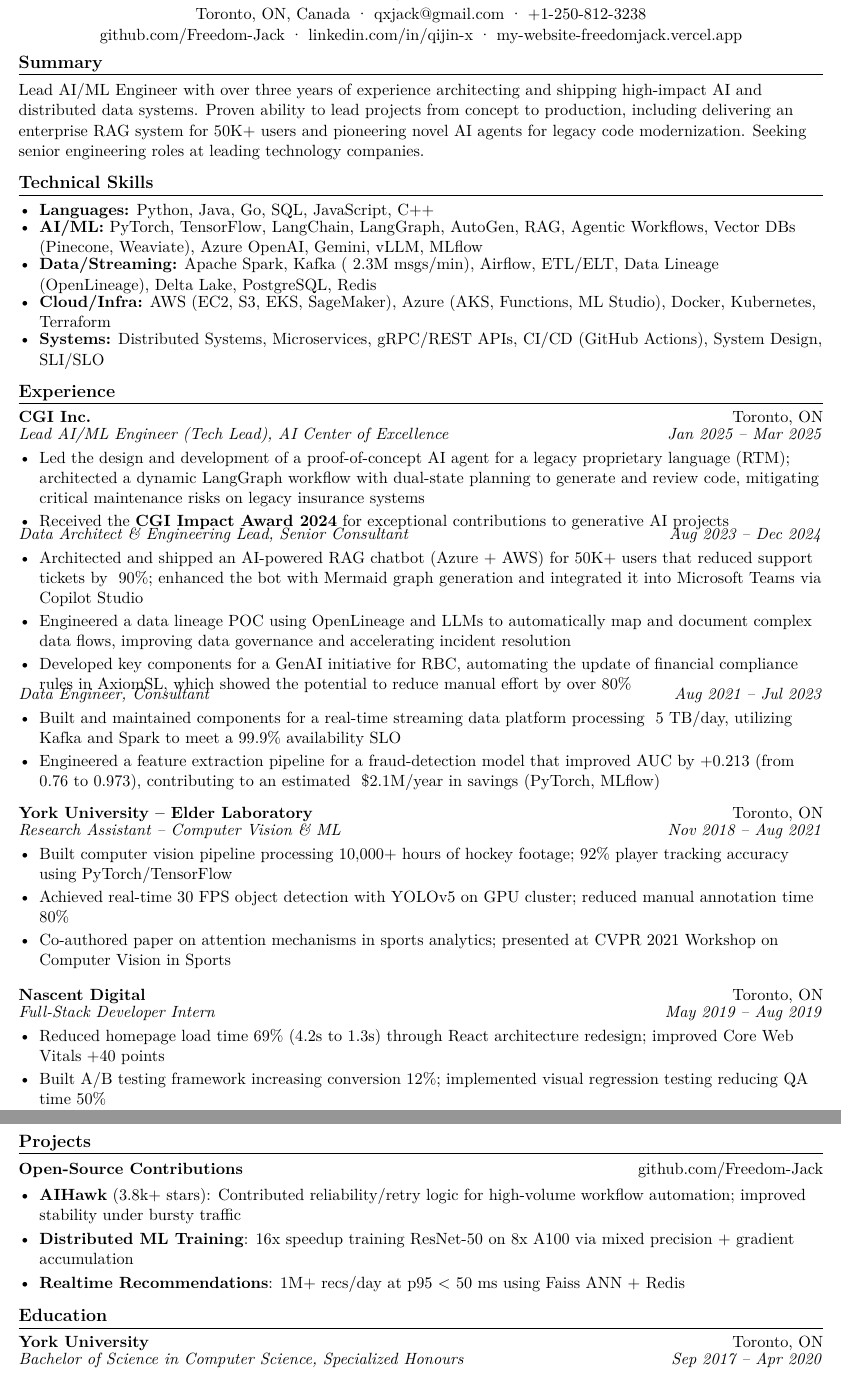
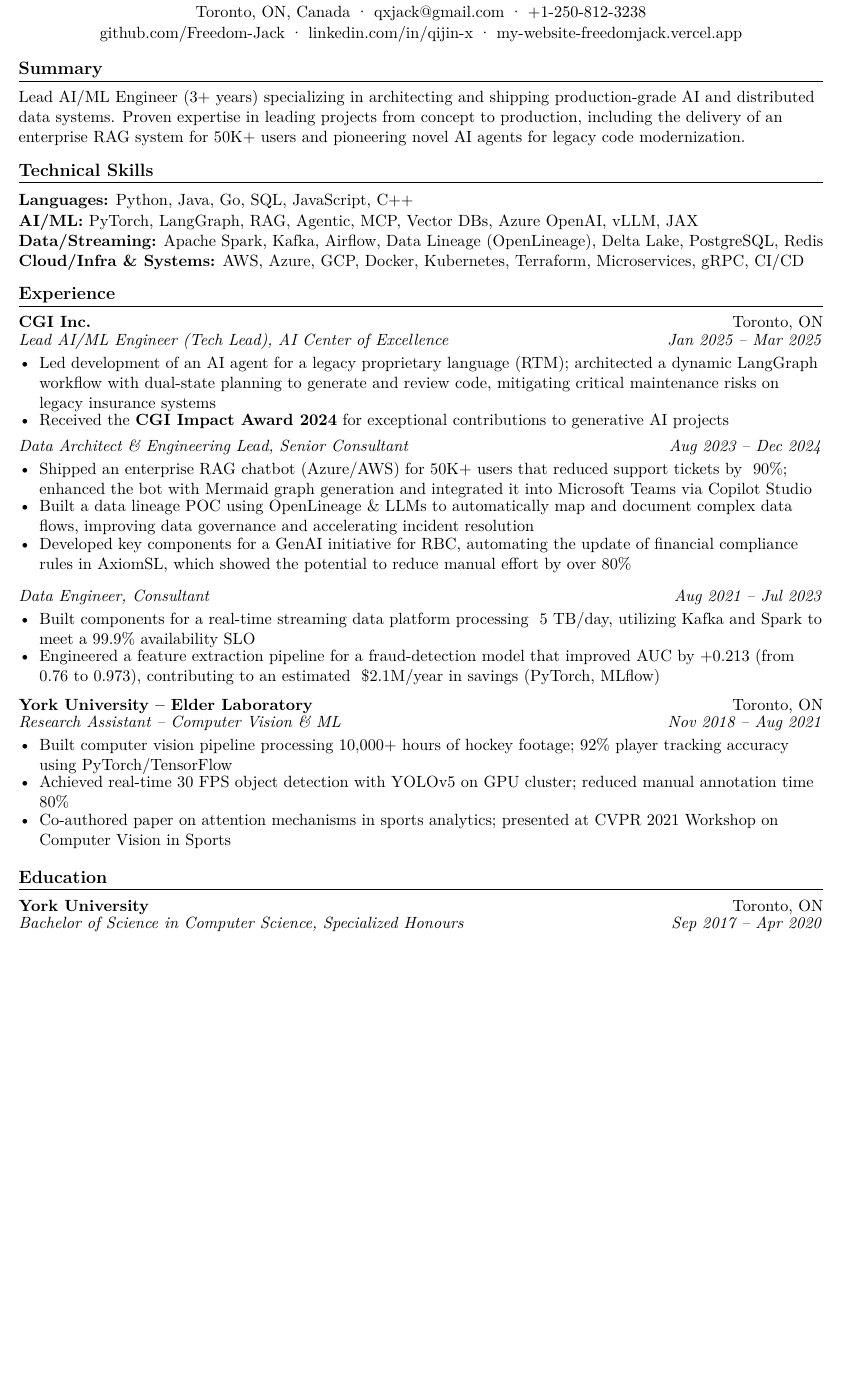
Before and after one commit to Freedom-Jack/career-kit, a LaTeX CV (resume_ats.tex): two parts of pages 1 and 2 of 2 before the commit and part of the page after it, the two joined at a grey line, cut so that both start at the same text, the shorter picture padded with empty space. Compiled offline with pdfLaTeX.

Commit message:
add resumerole block for better display

```diff
--- a/resume_ats.tex
+++ b/resume_ats.tex
@@ -12,6 +12,7 @@
 \usepackage[usenames,dvipsnames]{color}
 \usepackage{verbatim}
 \usepackage{enumitem}
+\setlist[itemize]{leftmargin=*, itemsep=-2pt, topsep=0pt, partopsep=0pt, parsep=0pt} % Tighter lists
 \usepackage[utf8]{inputenc}
 \usepackage[T1]{fontenc}
 \usepackage{lmodern}
@@ -66,17 +79,15 @@
 
 % SUMMARY - Updated to reflect true experience and leadership
 \section{Summary}
-Lead AI/ML Engineer with over three years of experience architecting and shipping high-impact AI and distributed data systems. Proven ability to lead projects from concept to production, including delivering an enterprise RAG system for 50K+ users and pioneering novel AI agents for legacy code modernization. Seeking senior engineering roles at leading technology companies.
+Lead AI/ML Engineer (3+ years) specializing in architecting and shipping production-grade AI and distributed data systems. Proven expertise in leading projects from concept to production, including the delivery of an enterprise RAG system for 50K+ users and pioneering novel AI agents for legacy code modernization.
 
 % SKILLS - Enhanced with POC technologies
 \section{Technical Skills}
-\begin{itemize}[leftmargin=*, itemsep=-2pt, parsep=0pt, topsep=0pt]
-    \item \textbf{Languages:} Python, Java, Go, SQL, JavaScript, C++
-    \item \textbf{AI/ML:} PyTorch, TensorFlow, LangChain, LangGraph, AutoGen, RAG, Agentic Workflows, Vector DBs (Pinecone, Weaviate), Azure OpenAI, Gemini, vLLM, MLflow
-    \item \textbf{Data/Streaming:} Apache Spark, Kafka (~2.3M msgs/min), Airflow, ETL/ELT, Data Lineage (OpenLineage), Delta Lake, PostgreSQL, Redis
-    \item \textbf{Cloud/Infra:} AWS (EC2, S3, EKS, SageMaker), Azure (AKS, Functions, ML Studio), Docker, Kubernetes, Terraform
-    \item \textbf{Systems:} Distributed Systems, Microservices, gRPC/REST APIs, CI/CD (GitHub Actions), System Design, SLI/SLO
-\end{itemize}
+\vspace{2pt}
+\textbf{Languages:} Python, Java, Go, SQL, JavaScript, C++ \\
+\textbf{AI/ML:} PyTorch, LangGraph, RAG, Agentic, MCP, Vector DBs, Azure OpenAI, vLLM, JAX \\
+\textbf{Data/Streaming:} Apache Spark, Kafka, Airflow, Data Lineage (OpenLineage), Delta Lake, PostgreSQL, Redis \\
+\textbf{Cloud/Infra \& Systems:} AWS, Azure, GCP, Docker, Kubernetes, Terraform, Microservices, gRPC, CI/CD
 
 % EXPERIENCE - Stacked format showing progression
 \section{Experience}
@@ -84,34 +95,28 @@
 \resumeSubheading
 {CGI Inc.}{Toronto, ON}
 {Lead AI/ML Engineer (Tech Lead), AI Center of Excellence}{Jan 2025 -- Mar 2025}
-\begin{itemize}[leftmargin=*, itemsep=-2pt, topsep=-1pt]
-    \item Led the design and development of a proof-of-concept AI agent for a legacy proprietary language (RTM); architected a dynamic LangGraph workflow with dual-state planning to generate and review code, mitigating critical maintenance risks on legacy insurance systems
+\begin{itemize}
+    \item Led development of an AI agent for a legacy proprietary language (RTM); architected a dynamic LangGraph workflow with dual-state planning to generate and review code, mitigating critical maintenance risks on legacy insurance systems
     \item Received the \textbf{CGI Impact Award 2024} for exceptional contributions to generative AI projects
 \end{itemize}
 
-\vspace{-6pt} % Adjust spacing between roles
+\begin{resumeRole}{Data Architect \& Engineering Lead, Senior Consultant}{Aug 2023 -- Dec 2024}
+    \item Shipped an enterprise RAG chatbot (Azure/AWS) for 50K+ users that reduced support tickets by ~90\%; enhanced the bot with Mermaid graph generation and integrated it into Microsoft Teams via Copilot Studio
+    \item Built a data lineage POC using OpenLineage \& LLMs to automatically map and document complex data flows, improving data governance and accelerating incident resolution
+    \item Developed key components for a GenAI initiative for RBC, automating the update of financial compliance rules in AxiomSL, which showed the potential to reduce manual effort by over 80\%
+\end{resumeRole}
 
-\textit{Data Architect \& Engineering Lead, Senior Consultant} \hfill \textit{Aug 2023 -- Dec 2024}
-\begin{itemize}[leftmargin=*, itemsep=-2pt, topsep=-1pt]
-    \item Architected and shipped an AI-powered RAG chatbot (Azure + AWS) for 50K+ users that reduced support tickets by ~90\%; enhanced the bot with Mermaid graph generation and integrated it into Microsoft Teams via Copilot Studio
-    \item Engineered a data lineage POC using OpenLineage and LLMs to automatically map and document complex data flows, improving data governance and accelerating incident resolution
-    \item Developed key components for a GenAI initiative for RBC, automating the update of financial compliance rules in AxiomSL, which showed the potential to reduce manual effort by over 80\%
-\end{itemize}
-
-\vspace{-6pt} % Adjust spacing between roles
-
-\textit{Data Engineer, Consultant} \hfill \textit{Aug 2021 -- Jul 2023}
-\begin{itemize}[leftmargin=*, itemsep=-2pt, topsep=-1pt]
-    \item Built and maintained components for a real-time streaming data platform processing ~5 TB/day, utilizing Kafka and Spark to meet a 99.9\% availability SLO
+\begin{resumeRole}{Data Engineer, Consultant}{Aug 2021 -- Jul 2023}
+    \item Built components for a real-time streaming data platform processing ~5 TB/day, utilizing Kafka and Spark to meet a 99.9\% availability SLO
     \item Engineered a feature extraction pipeline for a fraud-detection model that improved AUC by +0.213 (from 0.76 to 0.973), contributing to an estimated ~\$2.1M/year in savings (PyTorch, MLflow)
-\end{itemize}
+\end{resumeRole}
 
 \vspace{3pt}
 
 \resumeSubheading
 {York University -- Elder Laboratory}{Toronto, ON}
 {Research Assistant -- Computer Vision \& ML}{Nov 2018 -- Aug 2021}
-\begin{itemize}[leftmargin=*, itemsep=-2pt, topsep=-1pt]
+\begin{itemize}
     \item Built computer vision pipeline processing 10,000+ hours of hockey footage; 92\% player tracking accuracy using PyTorch/TensorFlow
     \item Achieved real-time 30 FPS object detection with YOLOv5 on GPU cluster; reduced manual annotation time 80\%
     \item Co-authored paper on attention mechanisms in sports analytics; presented at CVPR 2021 Workshop on Computer Vision in Sports
@@ -119,20 +124,3 @@
 
 \vspace{3pt}
 
-\resumeSubheading
-{Nascent Digital}{Toronto, ON}
-{Full-Stack Developer Intern}{May 2019 -- Aug 2019}
-\begin{itemize}[leftmargin=*, itemsep=-2pt, topsep=-1pt]
-    \item Reduced homepage load time 69\% (4.2s to 1.3s) through React architecture redesign; improved Core Web Vitals +40 points
-    \item Built A/B testing framework increasing conversion 12\%; implemented visual regression testing reducing QA time 50\%
-\end{itemize}
-
-% PROJECTS
-\section{Projects}
-
-\textbf{Open-Source Contributions} \hfill \href{https://github.com/Freedom-Jack}{github.com/Freedom-Jack}
-\begin{itemize}[leftmargin=*, itemsep=-2pt, topsep=-1pt]
-    \item \textbf{AIHawk} (3.8k+ stars): Contributed reliability/retry logic for high-volume workflow automation; improved stability under bursty traffic
-    \item \textbf{Distributed ML Training}: 16x speedup training ResNet-50 on 8x A100 via mixed precision + gradient accumulation
-    \item \textbf{Realtime Recommendations}: 1M+ recs/day at p95 < 50 ms using Faiss ANN + Redis
-\end{itemize}
```
Also changed, not shown: resume_ats.tex (26 more changed lines), 1 other file.
